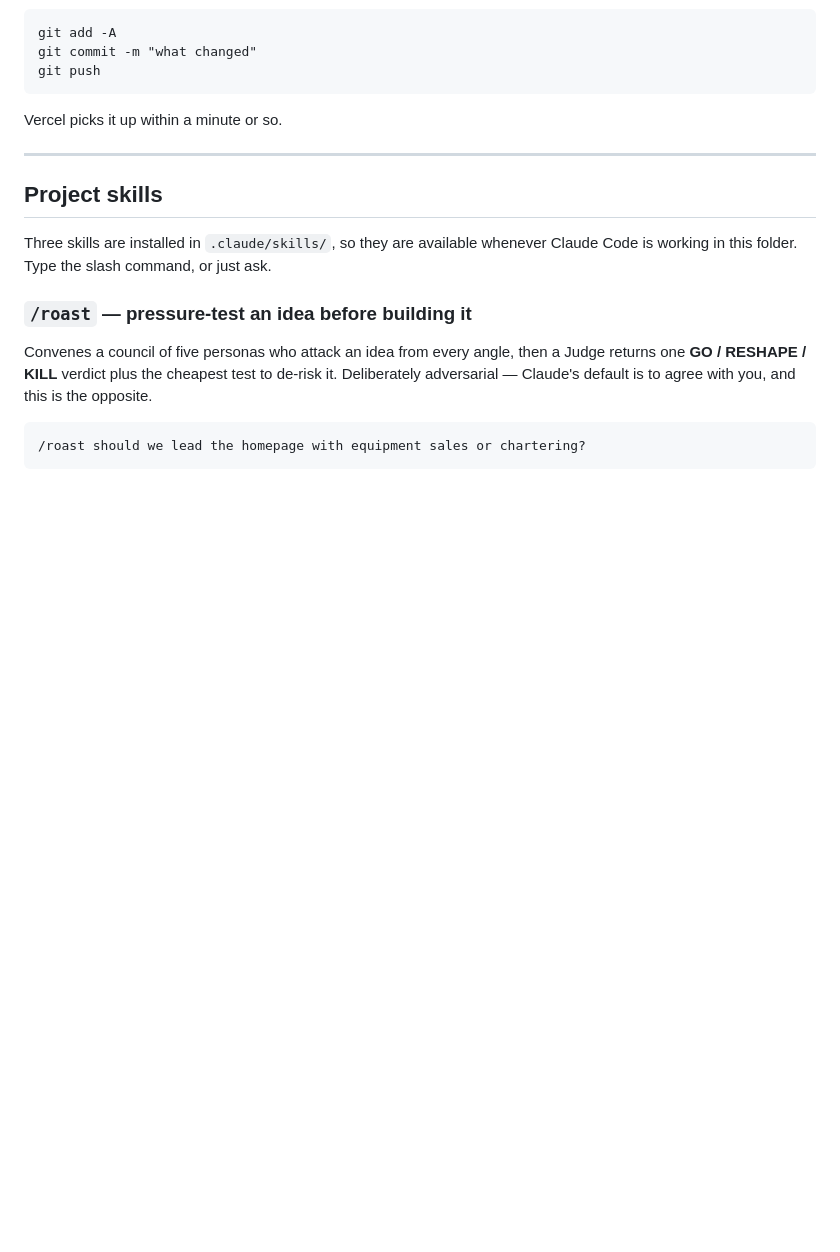
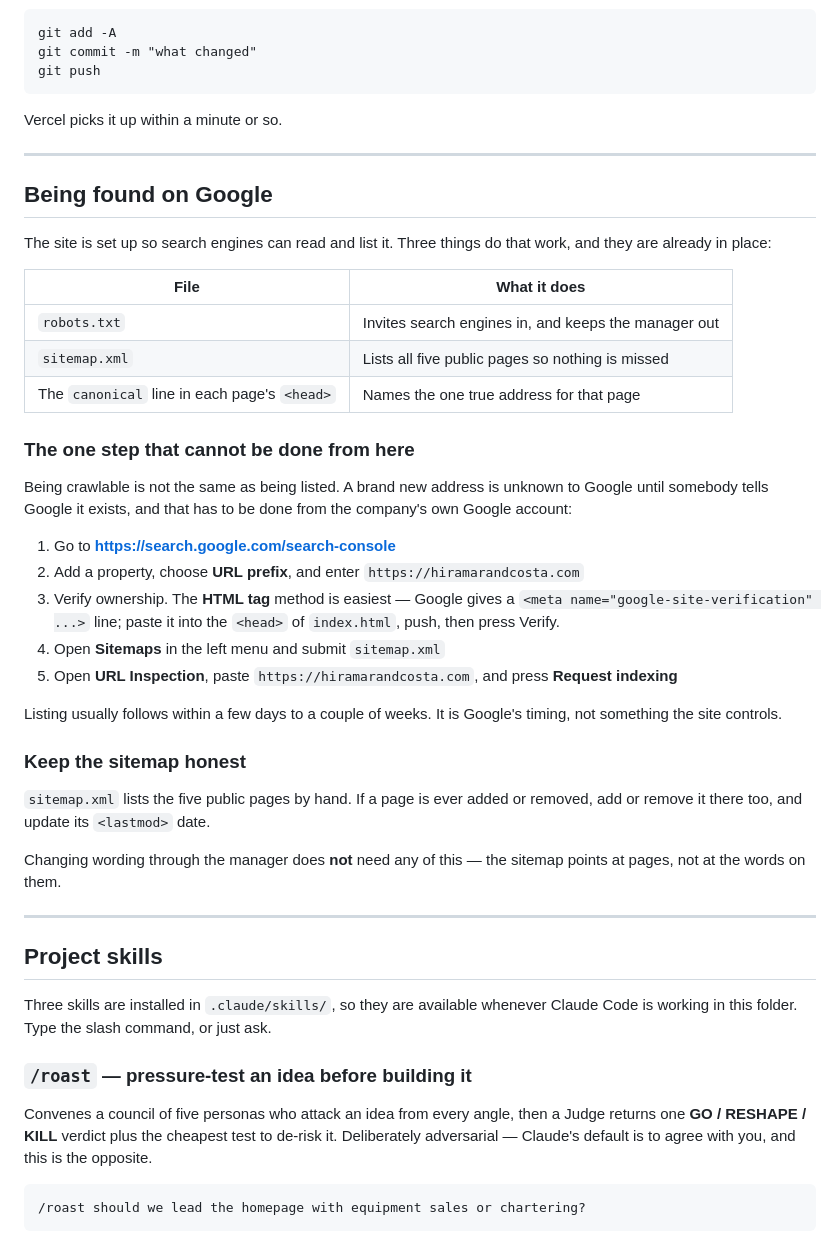
Before and after one commit to HiramarCosta/Hiramar-and-Costa-Marine-Logistic-and-Energy-services-Limited, a Markdown page: README.md, the part around the change. Drawn GitHub-style; blank space fills up the shorter version.

Commit message:
Write down how the site gets listed on Google
The robots file, sitemap and canonical addresses are in place, but the
Search Console step has to be done from the company's own Google account
and would otherwise be easy to lose track of.

Co-Authored-By: Claude Opus 5 <noreply@anthropic.com>

```diff
--- a/README.md
+++ b/README.md
@@ -268,6 +268,45 @@ Vercel picks it up within a minute or so.
 
 ---
 
+## Being found on Google
+
+The site is set up so search engines can read and list it. Three things do
+that work, and they are already in place:
+
+| File | What it does |
+| --- | --- |
+| `robots.txt` | Invites search engines in, and keeps the manager out |
+| `sitemap.xml` | Lists all five public pages so nothing is missed |
+| The `canonical` line in each page's `<head>` | Names the one true address for that page |
+
+### The one step that cannot be done from here
+
+Being crawlable is not the same as being listed. A brand new address is
+unknown to Google until somebody tells Google it exists, and that has to be
+done from the company's own Google account:
+
+1. Go to **https://search.google.com/search-console**
+2. Add a property, choose **URL prefix**, and enter `https://hiramarandcosta.com`
+3. Verify ownership. The **HTML tag** method is easiest — Google gives a
+   `<meta name="google-site-verification" ...>` line; paste it into the
+   `<head>` of `index.html`, push, then press Verify.
+4. Open **Sitemaps** in the left menu and submit `sitemap.xml`
+5. Open **URL Inspection**, paste `https://hiramarandcosta.com`, and press
+   **Request indexing**
+
+Listing usually follows within a few days to a couple of weeks. It is Google's
+timing, not something the site controls.
+
+### Keep the sitemap honest
+
+`sitemap.xml` lists the five public pages by hand. If a page is ever added or
+removed, add or remove it there too, and update its `<lastmod>` date.
+
+Changing wording through the manager does **not** need any of this — the
+sitemap points at pages, not at the words on them.
+
+---
+
 ## Project skills
 
 Three skills are installed in `.claude/skills/`, so they are available whenever
```
